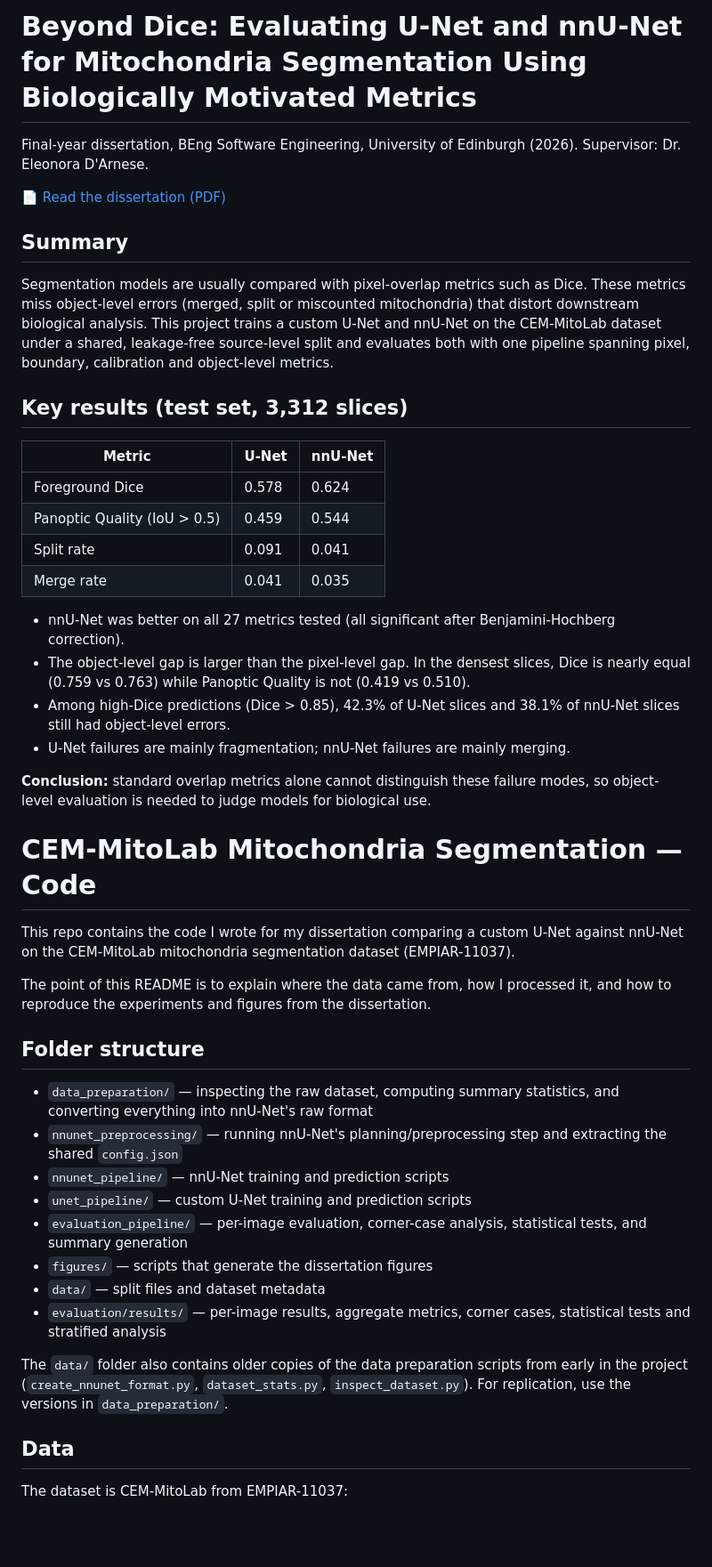
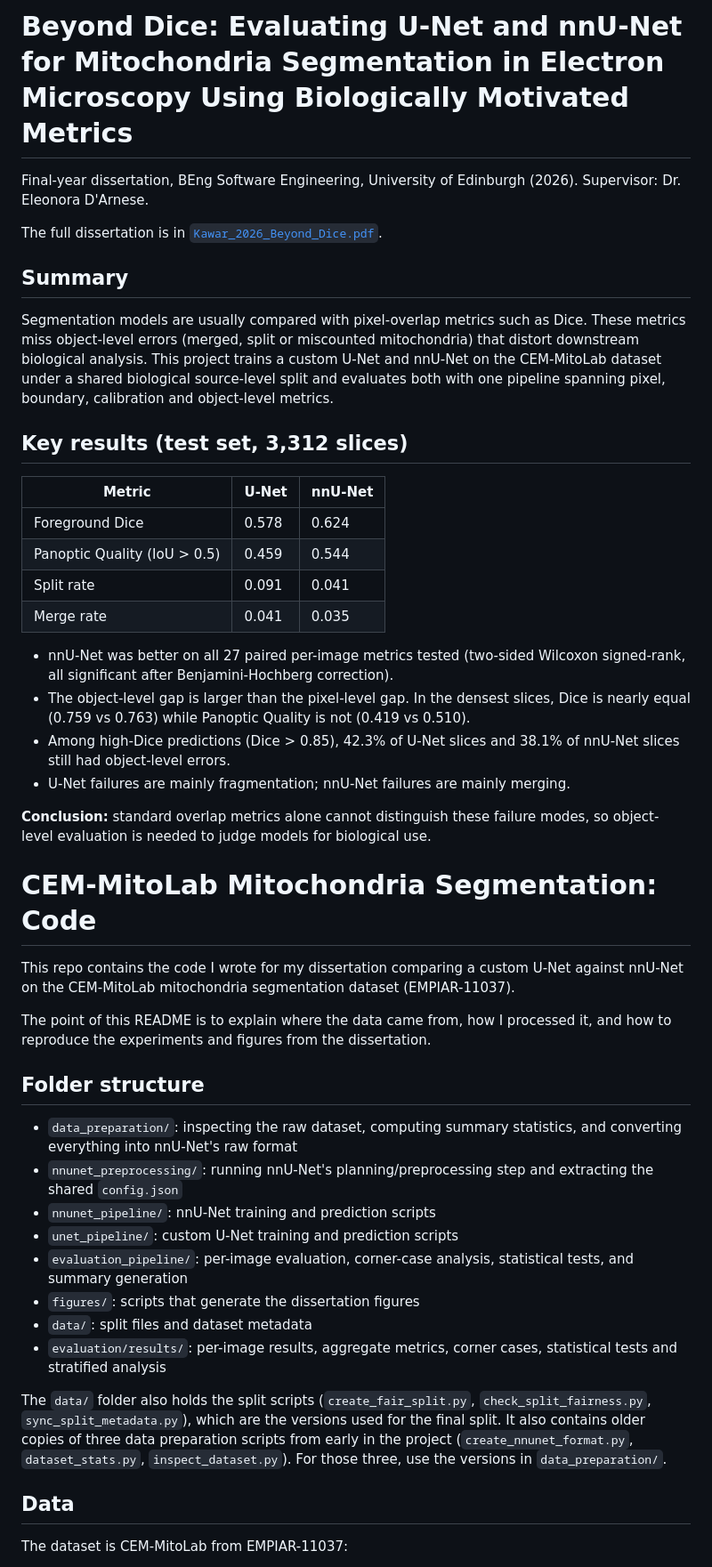
Before and after one commit to mirakawar/BeyondDiceDissertation, a Markdown page: README.md, the part around one of its changes. Shown at 89% size. GitHub-like rendering; blank space fills up the shorter version.

Commit message:
Revise README for clarity and accuracy
Updated README to clarify dissertation title, improve descriptions, and adjust section headings.

```diff
--- a/README.md
+++ b/README.md
@@ -1,12 +1,12 @@
-# Beyond Dice: Evaluating U-Net and nnU-Net for Mitochondria Segmentation Using Biologically Motivated Metrics
+# Beyond Dice: Evaluating U-Net and nnU-Net for Mitochondria Segmentation in Electron Microscopy Using Biologically Motivated Metrics
 
 Final-year dissertation, BEng Software Engineering, University of Edinburgh (2026). Supervisor: Dr. Eleonora D'Arnese.
 
-📄 [Read the dissertation (PDF)](Kawar_2026_Beyond_Dice.pdf)
+The full dissertation is in [`Kawar_2026_Beyond_Dice.pdf`](Kawar_2026_Beyond_Dice.pdf).
 
 ## Summary
 
-Segmentation models are usually compared with pixel-overlap metrics such as Dice. These metrics miss object-level errors (merged, split or miscounted mitochondria) that distort downstream biological analysis. This project trains a custom U-Net and nnU-Net on the CEM-MitoLab dataset under a shared, leakage-free source-level split and evaluates both with one pipeline spanning pixel, boundary, calibration and object-level metrics.
+Segmentation models are usually compared with pixel-overlap metrics such as Dice. These metrics miss object-level errors (merged, split or miscounted mitochondria) that distort downstream biological analysis. This project trains a custom U-Net and nnU-Net on the CEM-MitoLab dataset under a shared biological source-level split and evaluates both with one pipeline spanning pixel, boundary, calibration and object-level metrics.
 
 ## Key results (test set, 3,312 slices)
 
@@ -17,14 +17,14 @@ Segmentation models are usually compared with pixel-overlap metrics such as Dice
 | Split rate | 0.091 | 0.041 |
 | Merge rate | 0.041 | 0.035 |
 
-- nnU-Net was better on all 27 metrics tested (all significant after Benjamini-Hochberg correction).
+- nnU-Net was better on all 27 paired per-image metrics tested (two-sided Wilcoxon signed-rank, all significant after Benjamini-Hochberg correction).
 - The object-level gap is larger than the pixel-level gap. In the densest slices, Dice is nearly equal (0.759 vs 0.763) while Panoptic Quality is not (0.419 vs 0.510).
 - Among high-Dice predictions (Dice > 0.85), 42.3% of U-Net slices and 38.1% of nnU-Net slices still had object-level errors.
 - U-Net failures are mainly fragmentation; nnU-Net failures are mainly merging.
 
 **Conclusion:** standard overlap metrics alone cannot distinguish these failure modes, so object-level evaluation is needed to judge models for biological use.
 
-# CEM-MitoLab Mitochondria Segmentation — Code
+# CEM-MitoLab Mitochondria Segmentation: Code
 
 This repo contains the code I wrote for my dissertation comparing a custom U-Net against nnU-Net on the CEM-MitoLab mitochondria segmentation dataset (EMPIAR-11037).
 
@@ -32,17 +32,16 @@ The point of this README is to explain where the data came from, how I processed
 
 ## Folder structure
 
-- `data_preparation/` — inspecting the raw dataset, computing summary statistics, and converting everything into nnU-Net's raw format
-- `nnunet_preprocessing/` — running nnU-Net's planning/preprocessing step and extracting the shared `config.json`
-- `nnunet_pipeline/` — nnU-Net training and prediction scripts
-- `unet_pipeline/` — custom U-Net training and prediction scripts
-- `evaluation_pipeline/` — per-image evaluation, corner-case analysis, statistical tests, and summary generation
-- `figures/` — scripts that generate the dissertation figures
-- `data/` — split files and dataset metadata
-- `evaluation/results/` — per-image results, aggregate metrics, corner cases, statistical tests and stratified analysis
+- `data_preparation/`: inspecting the raw dataset, computing summary statistics, and converting everything into nnU-Net's raw format
+- `nnunet_preprocessing/`: running nnU-Net's planning/preprocessing step and extracting the shared `config.json`
+- `nnunet_pipeline/`: nnU-Net training and prediction scripts
+- `unet_pipeline/`: custom U-Net training and prediction scripts
+- `evaluation_pipeline/`: per-image evaluation, corner-case analysis, statistical tests, and summary generation
+- `figures/`: scripts that generate the dissertation figures
+- `data/`: split files and dataset metadata
+- `evaluation/results/`: per-image results, aggregate metrics, corner cases, statistical tests and stratified analysis
 
-
-The `data/` folder also contains older copies of the data preparation scripts from early in the project (`create_nnunet_format.py`, `dataset_stats.py`, `inspect_dataset.py`). For replication, use the versions in `data_preparation/`.
+The `data/` folder also holds the split scripts (`create_fair_split.py`, `check_split_fairness.py`, `sync_split_metadata.py`), which are the versions used for the final split. It also contains older copies of three data preparation scripts from early in the project (`create_nnunet_format.py`, `dataset_stats.py`, `inspect_dataset.py`). For those three, use the versions in `data_preparation/`.
 
 ## Data
 
```
Also changed, not shown: other parts of README.md (+28 -14 lines).
